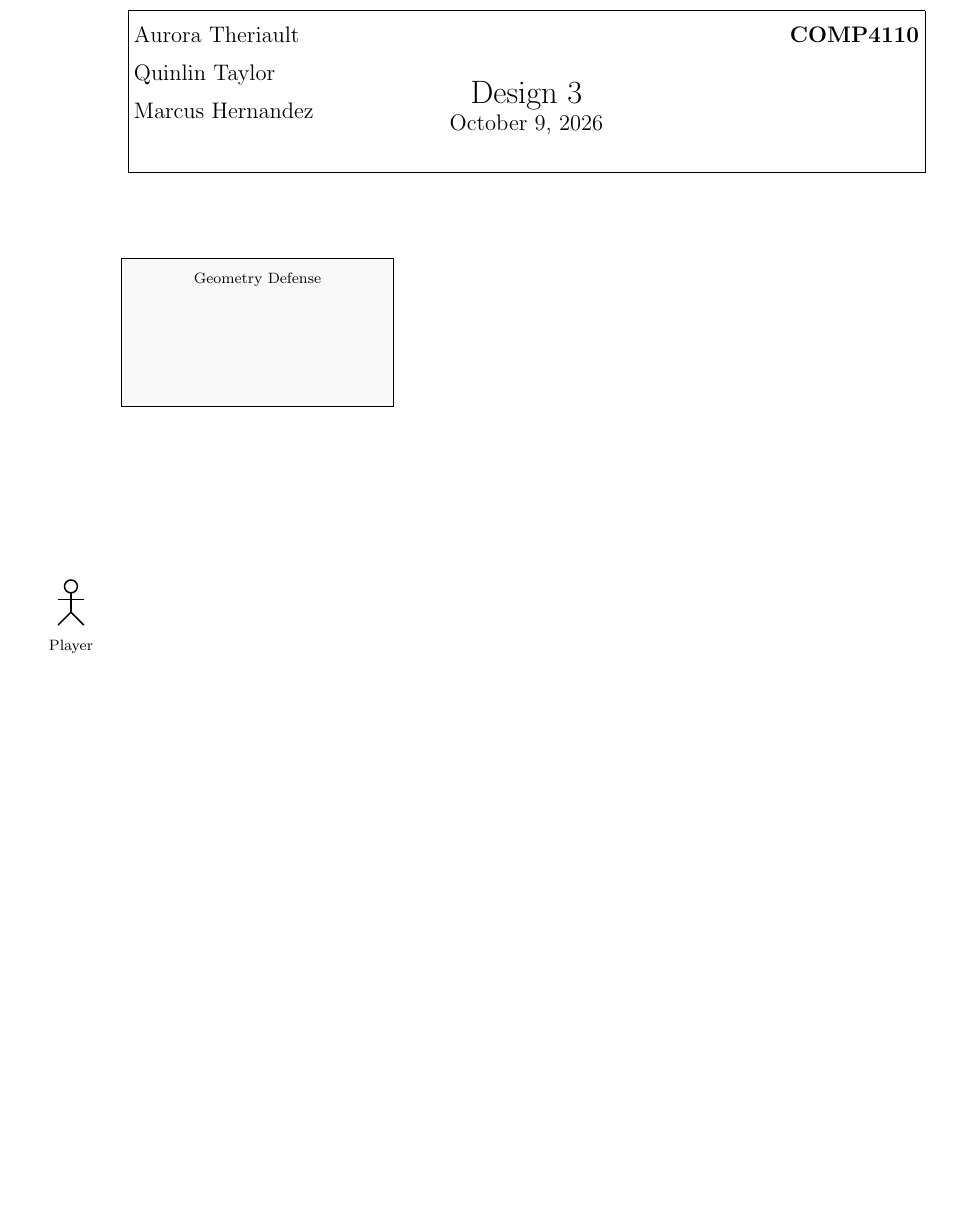
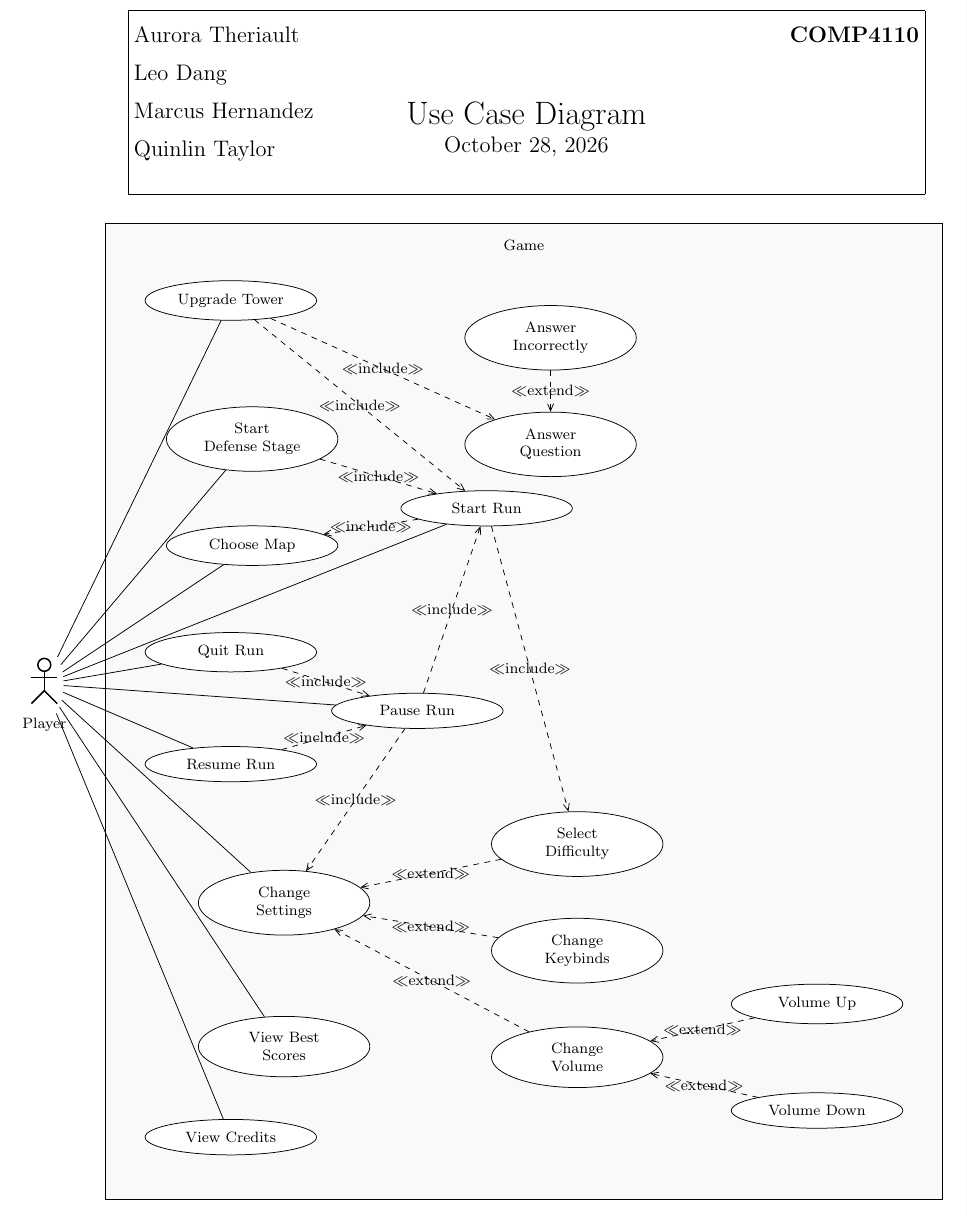
Before and after one commit to Educational-TD/SWE, a LaTeX document (design/use_case.tex): part of the page, cut so that both start at the same text, the shorter picture padded with empty space. Compiled offline with pdfLaTeX.

Commit message:
Create use case diagram first draft
Changes may be made after Dr. Daly gives feedback.

```diff
--- a/design/use_case.tex
+++ b/design/use_case.tex
@@ -20,7 +20,6 @@
 \usepackage{fancyhdr}
 \pagestyle{fancy}
 \fancyhf{}
-\lhead{\name}
 \chead{\assignment}
 \rhead{Due Date \\ \duedate}
 
@@ -37,10 +36,12 @@
 				\vspace{2mm}
 				\hbox to 5.8in{Aurora Theriault \hfill \textbf{\class}}
 				\vspace{2mm}
-				\hbox to 5.8in{Quinlin Taylor \hfill}
+				\hbox to 5.8in{Leo Dang \hfill}
 				\vspace{2mm}
 				\hbox to 5.8in{Marcus Hernandez \hfill}
-				\vspace{-8mm}
+				\vspace{2mm}
+				\hbox to 5.8in{Quinlin Taylor \hfill}
+				\vspace{-11mm}
 				\hbox to 5.8in{\Large \hfill \assignment \hfill}
 				\hbox to 5.8in{\hfill \duedate \hfill}
 				\vspace{6mm}
@@ -63,5 +54,4 @@
 %DOCUMENT INFO
-\newcommand{\name}{Aurora Theriault, Quinlin Taylor, Marcus Hernandez}
-\newcommand{\assignment}{Design 3}
-\newcommand{\duedate}{October 9, 2026}
+\newcommand{\assignment}{Use Case Diagram}
+\newcommand{\duedate}{October 28, 2026}
 \newcommand{\class}{COMP4110}
@@ -92,13 +73,69 @@
 \begin{document}
 	\starthead
 
-	\vspace{0.9cm}
+	\hspace{-2.3cm}
+	\begin{tikzpicture}
+		\umlactor[x=-1.5, y=11]{Player}
 
-	\hspace{-1.8cm}
-	\begin{tikzpicture}
-		\umlactor[x=-1.5, y=0]{Player}
+		\begin{umlsystem}[x=2, y=5]{Game}
+			\umlusecase[name=credits, x=0, y=-2.5]{View Credits}
+			\umlassoc{Player}{credits}
 
-		\begin{umlsystem}[x=2, y=5]{Geometry Defense}
+			\umlusecase[name=scores, x=1, y=-0.8]{View Best Scores}
+			\umlassoc{Player}{scores}
+
+			\umlusecase[name=settings, x=1, y=1.9]{Change Settings}
+			\umlassoc{Player}{settings}
+
+			\umlusecase[name=difficulty, x=6.5, y=3]{Select \\Difficulty}
+			\umlextend{difficulty}{settings}
+
+			\umlusecase[name=keybinds, x=6.5, y=1]{Change Keybinds}
+			\umlextend{keybinds}{settings}
+
+			\umlusecase[name=volume, x=6.5, y=-1]{Change Volume}
+			\umlextend{volume}{settings}
+
+			\umlusecase[name=volumeup, x=11, y=0]{Volume Up}
+			\umlextend{volumeup}{volume}
+
+			\umlusecase[name=volumedown, x=11, y=-2]{Volume Down}
+			\umlextend{volumedown}{volume}
+
+			\umlusecase[name=map, x=0.4, y=8.6]{Choose Map}
+			\umlassoc{Player}{map}
+
+			\umlusecase[name=start, x=4.8, y=9.3]{Start Run}
+			\umlassoc{Player}{start}
+			\umlinclude{start}{difficulty}
+			\umlinclude{start}{map}
+
+			\umlusecase[name=pause, x=3.5, y=5.5]{Pause Run}
+			\umlassoc{Player}{pause}
+			\umlinclude{pause}{settings}
+			\umlinclude{pause}{start}
+
+			\umlusecase[name=resume, x=0, y=4.5]{Resume Run}
+			\umlassoc{Player}{resume}
+			\umlinclude{resume}{pause}
+
+			\umlusecase[name=quit, x=0, y=6.6]{Quit Run}
+			\umlassoc{Player}{quit}
+			\umlinclude{quit}{pause}
+
+			\umlusecase[name=advance, x=0.4, y=10.6]{Start \\Defense Stage}
+			\umlassoc{Player}{advance}
+			\umlinclude{advance}{start}
+
+			\umlusecase[name=upgrade, x=0, y=13.2]{Upgrade Tower}
+			\umlassoc{Player}{upgrade}
+			\umlinclude{upgrade}{start}
+
+			\umlusecase[name=math, x=6, y=10.5]{Answer Question}
+			\umlinclude{upgrade}{math}
+
+			\umlusecase[name=mathfail, x=6,y=12.5]{Answer Incorrectly}
+			\umlextend{mathfail}{math}
 		\end{umlsystem}
 	\end{tikzpicture}
 \end{document}
```
Also changed, not shown: design/use_case.tex (19 more changed lines).
